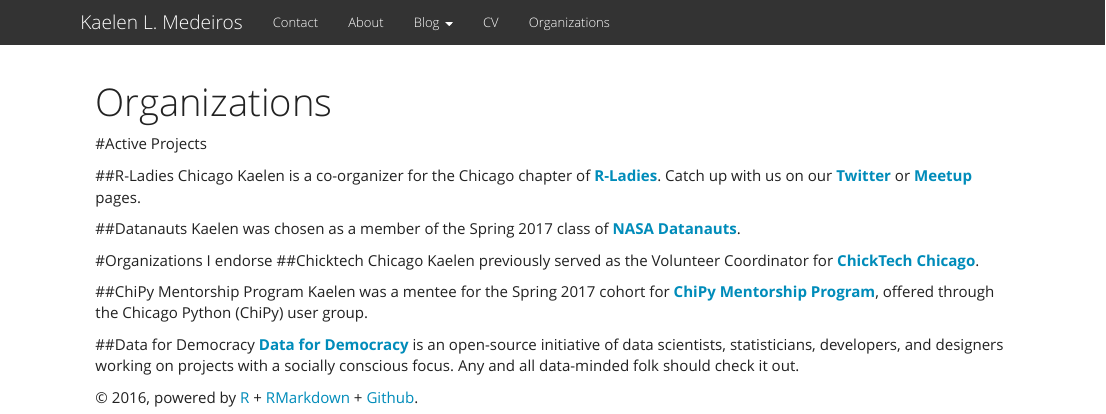
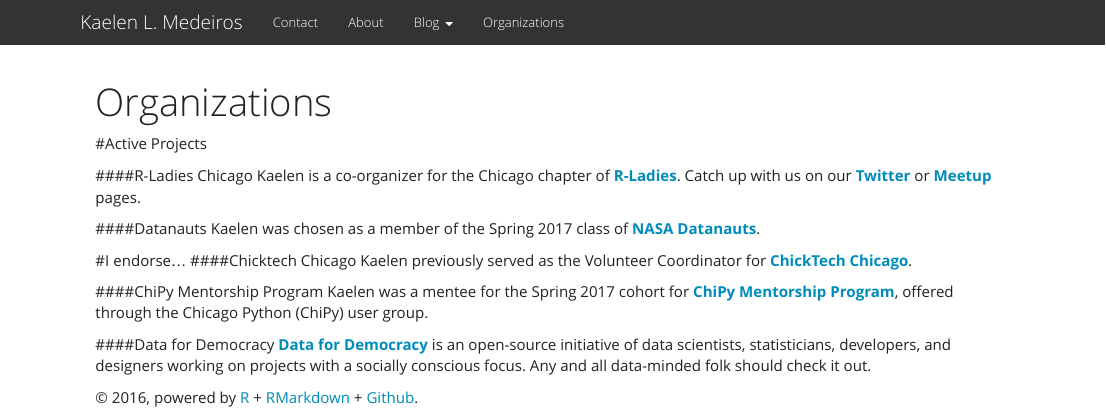
Before and after one commit to klmedeiros/klmedeiros.github.io, an R Markdown document (organizations.Rmd): the page in a window 1100 px wide, from its top. Rendered offline with R 4.5, knitr and Pandoc, with nearby package versions.

Commit message:
typo fixes + removed CV for now

```diff
--- a/_site.yml
+++ b/_site.yml
@@ -17,8 +17,6 @@
         - text: "May 2017"
         - text: "ChiPy Blog 2: Alternate Universe Definitions"
           href: chiPy_blog2.html
-    - text: "CV"
-      href: KL_Medeiros_resume_0208.pdf
     - text: "Organizations"
       href: organizations.html
 output_dir: "."
--- a/organizations.Rmd
+++ b/organizations.Rmd
@@ -5,19 +5,19 @@
 
 #Active Projects
 
-##R-Ladies Chicago
+####R-Ladies Chicago
 Kaelen is a co-organizer for the Chicago chapter of [**R-Ladies**](https://rladies.org/). Catch up with us on our [**Twitter**](https://twitter.com/RLadiesChicago) or [**Meetup**](https://www.meetup.com/rladies-chicago) pages. <br>
 
-##Datanauts
+####Datanauts
 Kaelen was chosen as a member of the Spring 2017 class of [**NASA Datanauts**](https://open.nasa.gov/explore/datanauts/). <br>
 
 
-#Organizations I endorse
-##Chicktech Chicago
+#I endorse...
+####Chicktech Chicago
 Kaelen previously served as the Volunteer Coordinator for [**ChickTech Chicago**](https://chicago.chicktech.org/). <br>
 
-##ChiPy Mentorship Program
+####ChiPy Mentorship Program
 Kaelen was a mentee for the Spring 2017 cohort for [**ChiPy Mentorship Program**](https://chipymentor.org/), offered through the Chicago Python (ChiPy) user group. <br>
 
-##Data for Democracy
+####Data for Democracy
 [**Data for Democracy**](https://medium.com/data-for-democracy) is an open-source initiative of data scientists, statisticians, developers, and designers working on projects with a socially conscious focus. Any and all data-minded folk should check it out.
```
Also changed, not shown: about.Rmd (+1 -1 lines), index.Rmd (+1 -1 lines), README.html, about.html, chiPy_blog1.html, chiPy_blog2.html, coming_soon.html, contact.html, index.html, organizations.html.
